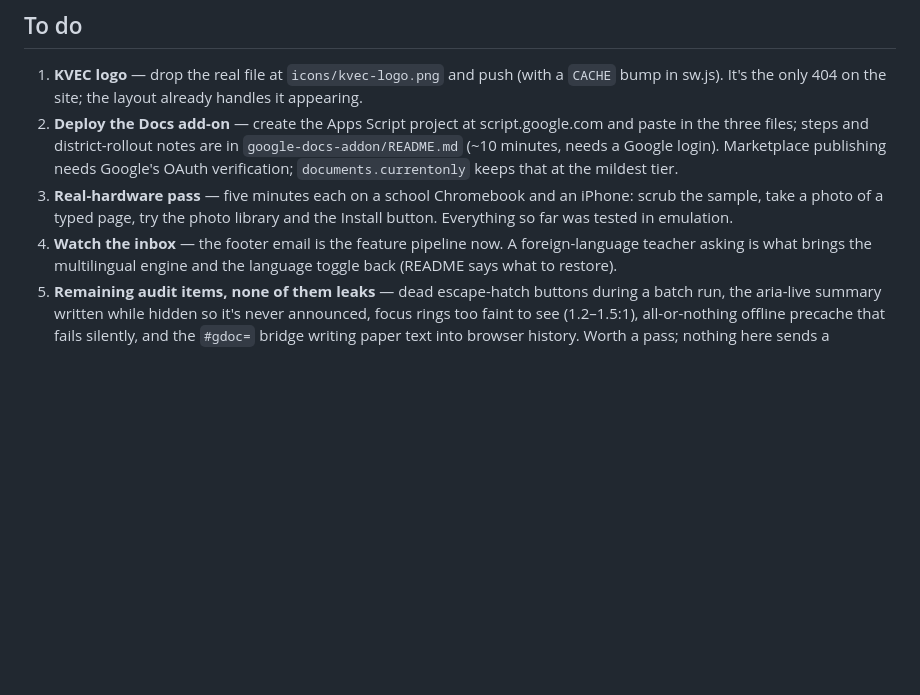
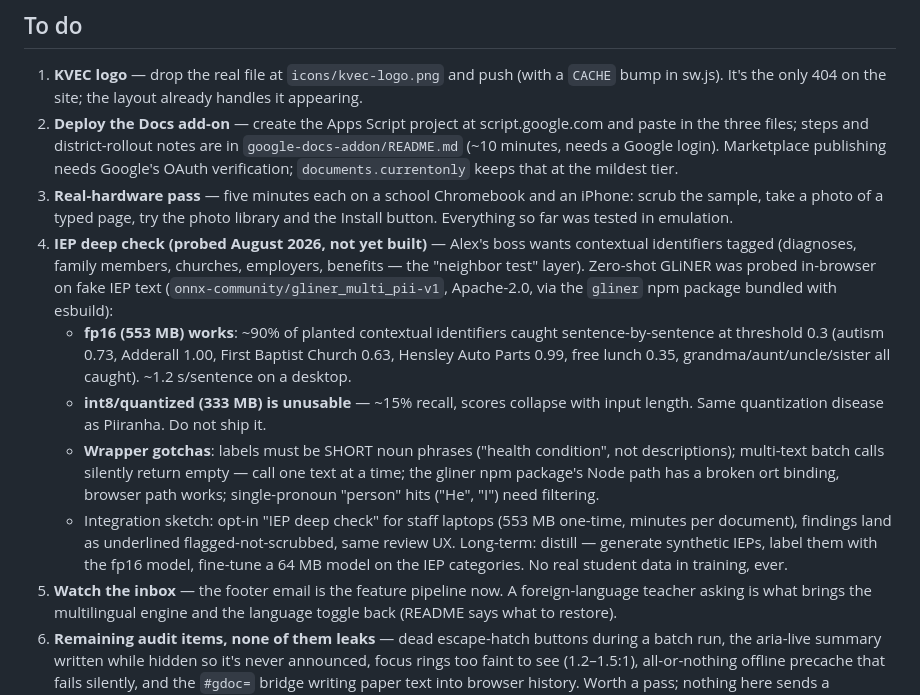
Before and after one commit to beadbeed3000/paper-scrubber, a Markdown page: STATUS.md, the part around the change. GitHub-like rendering; blank space fills up the shorter version.

Commit message:
Write down the IEP deep-check probe results before they evaporate
Zero-shot GLiNER, tested in the browser on fake IEP text: fp16 catches
~90% of contextual identifiers (diagnoses, meds, family, churches,
employers, benefits); the quantized build is unusable at ~15%. Wrapper
gotchas recorded so the integration doesn't rediscover them.

Co-Authored-By: Claude Fable 5 <noreply@anthropic.com>

```diff
--- a/STATUS.md
+++ b/STATUS.md
@@ -126,7 +126,28 @@ regex-only version wearing the name would be worse than none.
 3. **Real-hardware pass** — five minutes each on a school Chromebook and an
    iPhone: scrub the sample, take a photo of a typed page, try the photo
    library and the Install button. Everything so far was tested in emulation.
-4. **Watch the inbox** — the footer email is the feature pipeline now. A
+4. **IEP deep check (probed August 2026, not yet built)** — Alex's boss wants
+   contextual identifiers tagged (diagnoses, family members, churches,
+   employers, benefits — the "neighbor test" layer). Zero-shot GLiNER was
+   probed in-browser on fake IEP text (`onnx-community/gliner_multi_pii-v1`,
+   Apache-2.0, via the `gliner` npm package bundled with esbuild):
+   - **fp16 (553 MB) works**: ~90% of planted contextual identifiers caught
+     sentence-by-sentence at threshold 0.3 (autism 0.73, Adderall 1.00,
+     First Baptist Church 0.63, Hensley Auto Parts 0.99, free lunch 0.35,
+     grandma/aunt/uncle/sister all caught). ~1.2 s/sentence on a desktop.
+   - **int8/quantized (333 MB) is unusable** — ~15% recall, scores collapse
+     with input length. Same quantization disease as Piiranha. Do not ship it.
+   - **Wrapper gotchas**: labels must be SHORT noun phrases ("health
+     condition", not descriptions); multi-text batch calls silently return
+     empty — call one text at a time; the gliner npm package's Node path has a
+     broken ort binding, browser path works; single-pronoun "person" hits
+     ("He", "I") need filtering.
+   - Integration sketch: opt-in "IEP deep check" for staff laptops (553 MB
+     one-time, minutes per document), findings land as underlined
+     flagged-not-scrubbed, same review UX. Long-term: distill — generate
+     synthetic IEPs, label them with the fp16 model, fine-tune a 64 MB model
+     on the IEP categories. No real student data in training, ever.
+5. **Watch the inbox** — the footer email is the feature pipeline now. A
    foreign-language teacher asking is what brings the multilingual engine and
    the language toggle back (README says what to restore).
 5. **Remaining audit items, none of them leaks** — dead escape-hatch buttons
```
